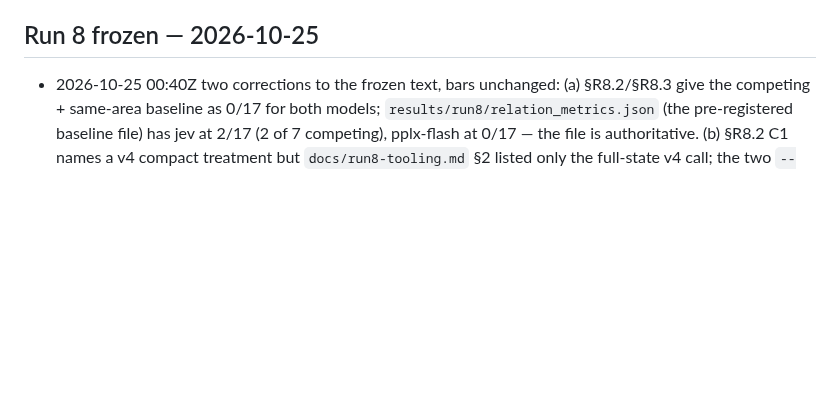
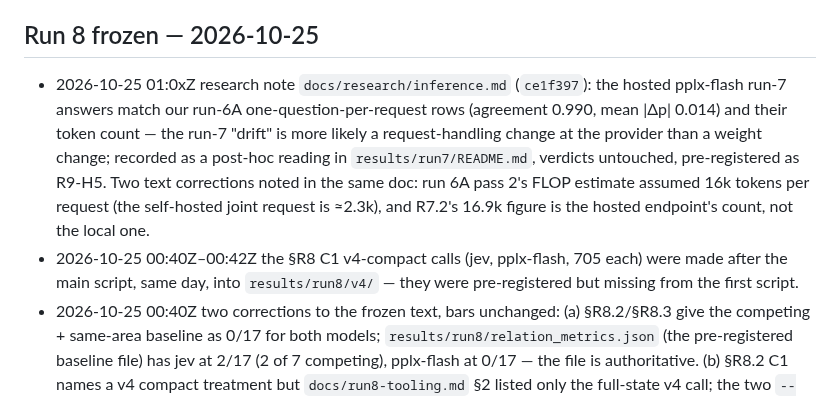
Before and after one commit to haalp/mergeone, a Markdown page: CHANGELOG.md, the part around the change. Rendered like a GitHub page; blank space fills up the shorter version.

```diff
--- a/CHANGELOG.md
+++ b/CHANGELOG.md
@@ -14,6 +14,8 @@ Protocol changes after freeze are listed here with a reason. Metric thresholds i
 
 ## Run 8 frozen — 2026-10-25
 
+- 2026-10-25 01:0xZ research note `docs/research/inference.md` (`ce1f397`): the hosted pplx-flash run-7 answers match our run-6A one-question-per-request rows (agreement 0.990, mean |Δp| 0.014) and their token count — the run-7 "drift" is more likely a request-handling change at the provider than a weight change; recorded as a post-hoc reading in `results/run7/README.md`, verdicts untouched, pre-registered as R9-H5. Two text corrections noted in the same doc: run 6A pass 2's FLOP estimate assumed 16k tokens per request (the self-hosted joint request is ≈2.3k), and R7.2's 16.9k figure is the hosted endpoint's count, not the local one.
+- 2026-10-25 00:40Z–00:42Z the §R8 C1 v4-compact calls (jev, pplx-flash, 705 each) were made after the main script, same day, into `results/run8/v4/` — they were pre-registered but missing from the first script.
 - 2026-10-25 00:40Z two corrections to the frozen text, bars unchanged: (a) §R8.2/§R8.3 give the competing + same-area baseline as 0/17 for both models; `results/run8/relation_metrics.json` (the pre-registered baseline file) has jev at 2/17 (2 of 7 competing), pplx-flash at 0/17 — the file is authoritative. (b) §R8.2 C1 names a v4 compact treatment but `docs/run8-tooling.md` §2 listed only the full-state v4 call; the two `--qset v4 --compact` calls (jev, pplx-flash) were added to the run order and made after the pair and relation calls, their control being the full-state v4 rows already in `results/run8/v4/`.
 - 2026-10-25 00:19:08Z first run-8 model call (`/tmp/r8.sh` on the operator's Mac): v4 + v3 control, pair compact + control, relation2 + relation control, in that order, each treatment with its same-day control in the same directory. Expected Perplexity spend ≈ $0.40 (pair calls cost ≈ $0.00002 each).
 - 2026-10-24 23:12Z (02:12 on 2026-10-25 at +03:00) PROTOCOL.md §R8 committed (C1 compact with same-day control, C2 relation v2 with bar 0.80 and its same-day
```
Also changed, not shown: results/run7/README.md (+10 -0 lines).
